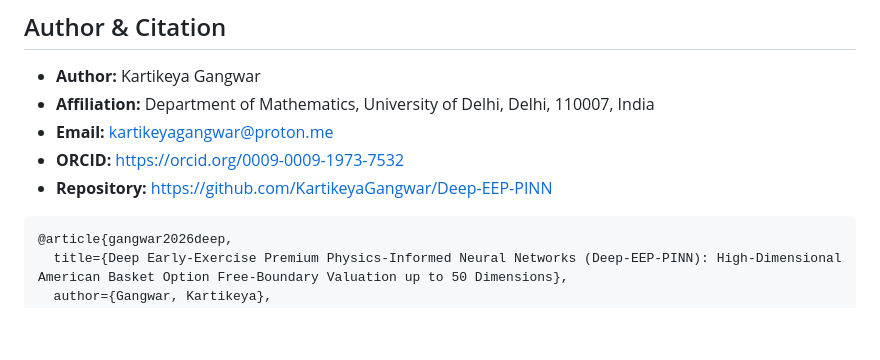
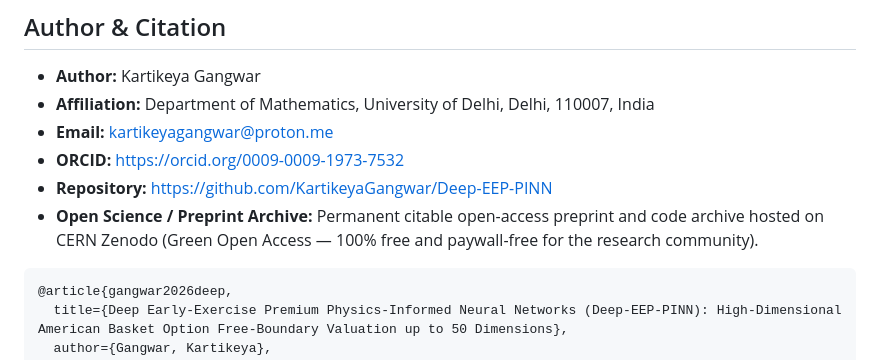
Before and after one commit to KartikeyaGangwar/Deep-EEP-PINN, a Markdown page: README.md, the part around one of its changes. GitHub-like rendering; blank space fills up the shorter version.

Commit message:
docs: add Zenodo open-science archive and Green Open Access preprint attribution

````diff
--- a/README.md
+++ b/README.md
@@ -179,6 +181,7 @@ python src/evaluation/regenerate_all_figures.py
 * **Email:** [kartikeyagangwar@proton.me](mailto:kartikeyagangwar@proton.me)
 * **ORCID:** [https://orcid.org/0009-0009-1973-7532](https://orcid.org/0009-0009-1973-7532)
 * **Repository:** [https://github.com/KartikeyaGangwar/Deep-EEP-PINN](https://github.com/KartikeyaGangwar/Deep-EEP-PINN)
+* **Open Science / Preprint Archive:** Permanent citable open-access preprint and code archive hosted on CERN Zenodo (Green Open Access — 100% free and paywall-free for the research community).
 
 ```bibtex
 @article{gangwar2026deep,
````
Also changed, not shown: other parts of README.md (+2 -0 lines), RESEARCH_REPORT.md (+1 -0 lines).
